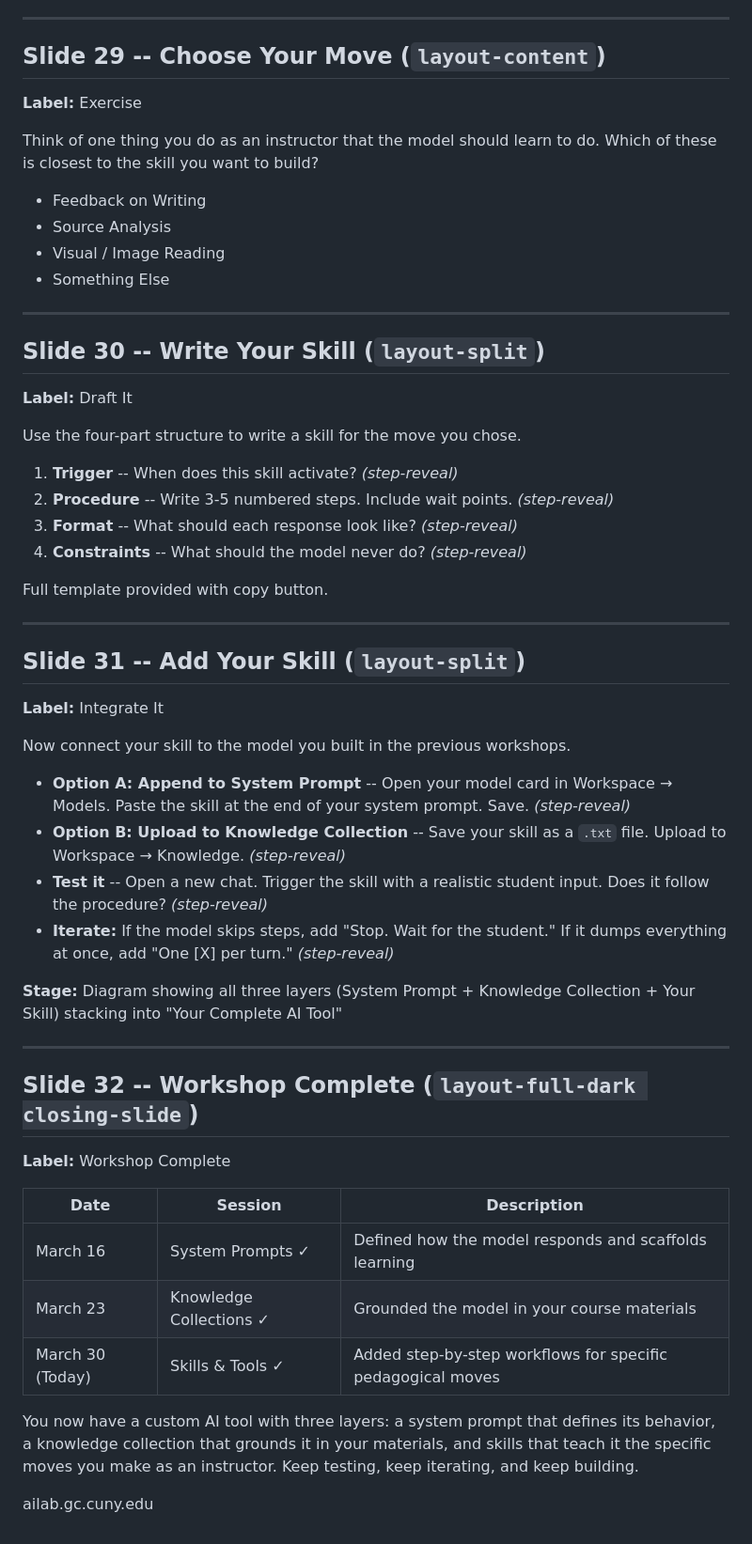
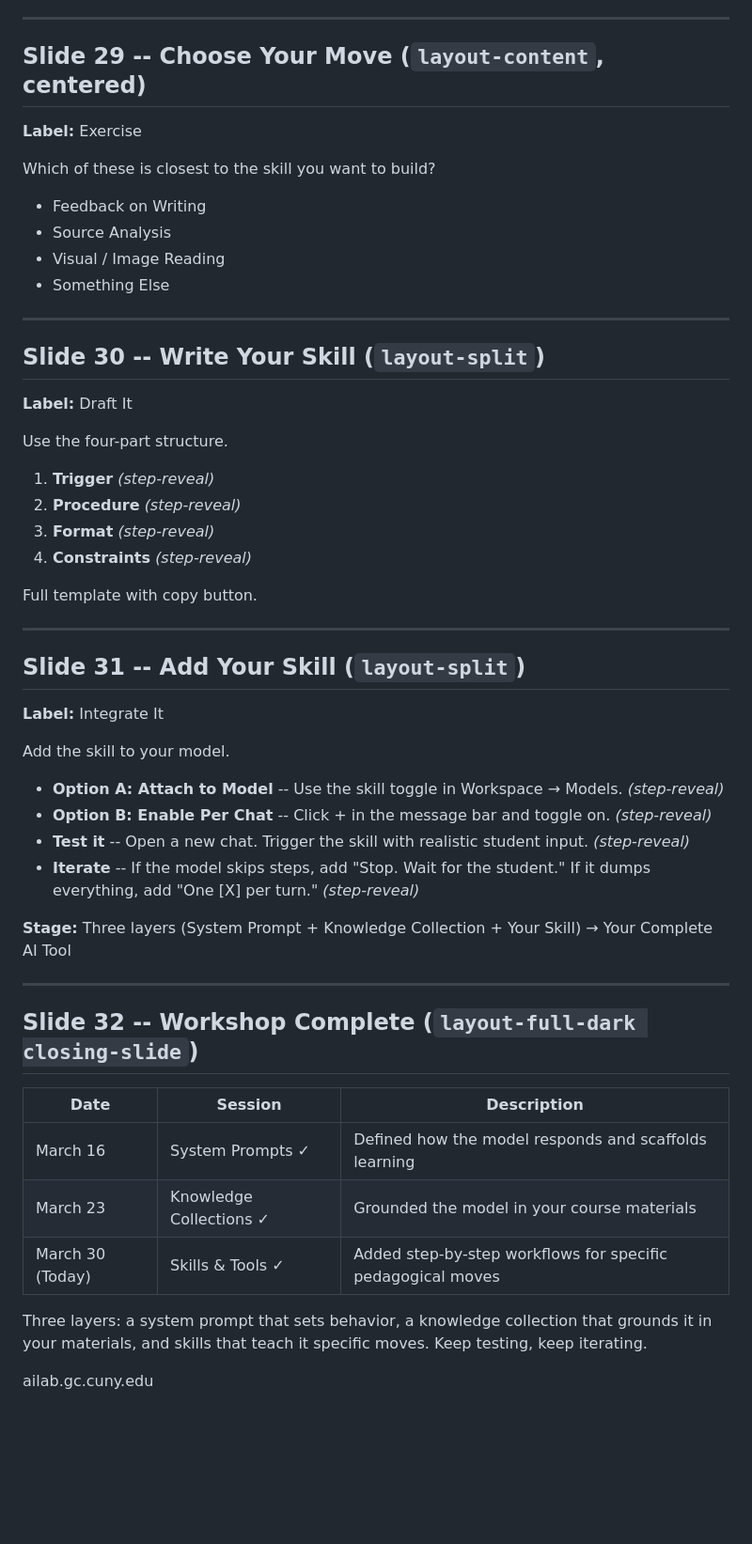
Before and after one commit to CUNY-AI-Lab/skills-tools, a Markdown page: SLIDES.md, the part around one of its changes. Shown at 94% size. Rendered like a GitHub page; blank space fills up the shorter version.

```diff
--- a/SLIDES.md
+++ b/SLIDES.md
@@ -421,11 +375,11 @@ Pick one pedagogical move from your course and turn it into a step-by-step recip
 
 ---
 
-## Slide 29 -- Choose Your Move (`layout-content`)
+## Slide 29 -- Choose Your Move (`layout-content`, centered)
 
 **Label:** Exercise
 
-Think of one thing you do as an instructor that the model should learn to do. Which of these is closest to the skill you want to build?
+Which of these is closest to the skill you want to build?
 
 - Feedback on Writing
 - Source Analysis
@@ -438,14 +392,14 @@ Think of one thing you do as an instructor that the model should learn to do. Wh
 
 **Label:** Draft It
 
-Use the four-part structure to write a skill for the move you chose.
+Use the four-part structure.
 
-1. **Trigger** -- When does this skill activate? *(step-reveal)*
-2. **Procedure** -- Write 3-5 numbered steps. Include wait points. *(step-reveal)*
-3. **Format** -- What should each response look like? *(step-reveal)*
-4. **Constraints** -- What should the model never do? *(step-reveal)*
+1. **Trigger** *(step-reveal)*
+2. **Procedure** *(step-reveal)*
+3. **Format** *(step-reveal)*
+4. **Constraints** *(step-reveal)*
 
-Full template provided with copy button.
+Full template with copy button.
 
 ---
 
@@ -453,20 +407,18 @@ Full template provided with copy button.
 
 **Label:** Integrate It
 
-Now connect your skill to the model you built in the previous workshops.
+Add the skill to your model.
 
-- **Option A: Append to System Prompt** -- Open your model card in Workspace → Models. Paste the skill at the end of your system prompt. Save. *(step-reveal)*
-- **Option B: Upload to Knowledge Collection** -- Save your skill as a `.txt` file. Upload to Workspace → Knowledge. *(step-reveal)*
-- **Test it** -- Open a new chat. Trigger the skill with a realistic student input. Does it follow the procedure? *(step-reveal)*
-- **Iterate:** If the model skips steps, add "Stop. Wait for the student." If it dumps everything at once, add "One [X] per turn." *(step-reveal)*
+- **Option A: Attach to Model** -- Use the skill toggle in Workspace → Models. *(step-reveal)*
+- **Option B: Enable Per Chat** -- Click + in the message bar and toggle on. *(step-reveal)*
+- **Test it** -- Open a new chat. Trigger the skill with realistic student input. *(step-reveal)*
+- **Iterate** -- If the model skips steps, add "Stop. Wait for the student." If it dumps everything, add "One [X] per turn." *(step-reveal)*
 
-**Stage:** Diagram showing all three layers (System Prompt + Knowledge Collection + Your Skill) stacking into "Your Complete AI Tool"
+**Stage:** Three layers (System Prompt + Knowledge Collection + Your Skill) → Your Complete AI Tool
 
 ---
 
 ## Slide 32 -- Workshop Complete (`layout-full-dark closing-slide`)
-
-**Label:** Workshop Complete
 
 | Date | Session | Description |
 |------|---------|-------------|
@@ -474,6 +426,6 @@ Now connect your skill to the model you built in the previous workshops.
 | March 23 | Knowledge Collections ✓ | Grounded the model in your course materials |
 | March 30 (Today) | Skills & Tools ✓ | Added step-by-step workflows for specific pedagogical moves |
 
-You now have a custom AI tool with three layers: a system prompt that defines its behavior, a knowledge collection that grounds it in your materials, and skills that teach it the specific moves you make as an instructor. Keep testing, keep iterating, and keep building.
+Three layers: a system prompt that sets behavior, a knowledge collection that grounds it in your materials, and skills that teach it specific moves. Keep testing, keep iterating.
 
 ailab.gc.cuny.edu
```
Also changed, not shown: other parts of SLIDES.md (+68 -114 lines).
